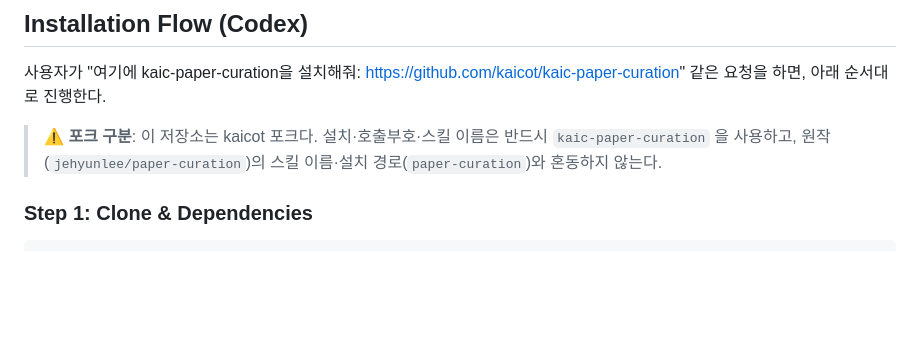
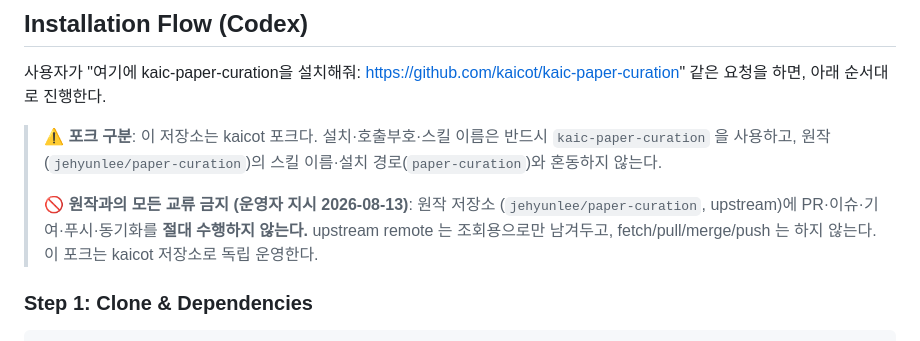
Before and after one commit to kaicot/kaic-paper-curation, a Markdown page: AGENTS.md, the part around the change. Drawn GitHub-style; blank space fills up the shorter version.

Commit message:
docs: prohibit all upstream (jehyunlee) interaction per owner
- never PR, push, sync, or contribute to the original repo
- upstream remote is read-only reference only

Plan: .omo/plans/codex-oauth-zero-cost-paper-curation.md

````diff
--- a/AGENTS.md
+++ b/AGENTS.md
@@ -22,6 +22,12 @@ Academic paper curation pipeline. Papers are fetched from Zotero, reviewed via l
 > ⚠️ **포크 구분**: 이 저장소는 kaicot 포크다. 설치·호출부호·스킬 이름은 반드시
 > `kaic-paper-curation` 을 사용하고, 원작(`jehyunlee/paper-curation`)의 스킬
 > 이름·설치 경로(`paper-curation`)와 혼동하지 않는다.
+>
+> 🚫 **원작과의 모든 교류 금지 (운영자 지시 2026-08-13)**: 원작 저장소
+> (`jehyunlee/paper-curation`, upstream)에 PR·이슈·기여·푸시·동기화를
+> **절대 수행하지 않는다.** upstream remote 는 조회용으로만 남겨두고,
+> fetch/pull/merge/push 는 하지 않는다. 이 포크는 kaicot 저장소로 독립
+> 운영한다.
 
 ### Step 1: Clone & Dependencies
 ```bash
````
